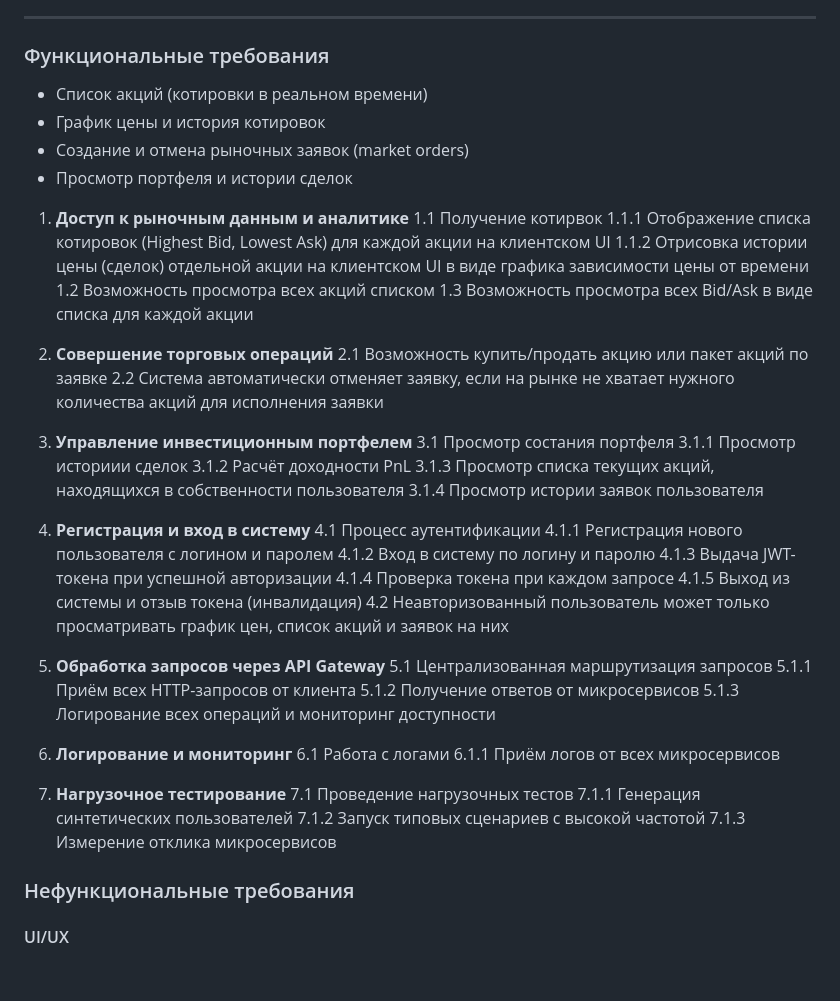
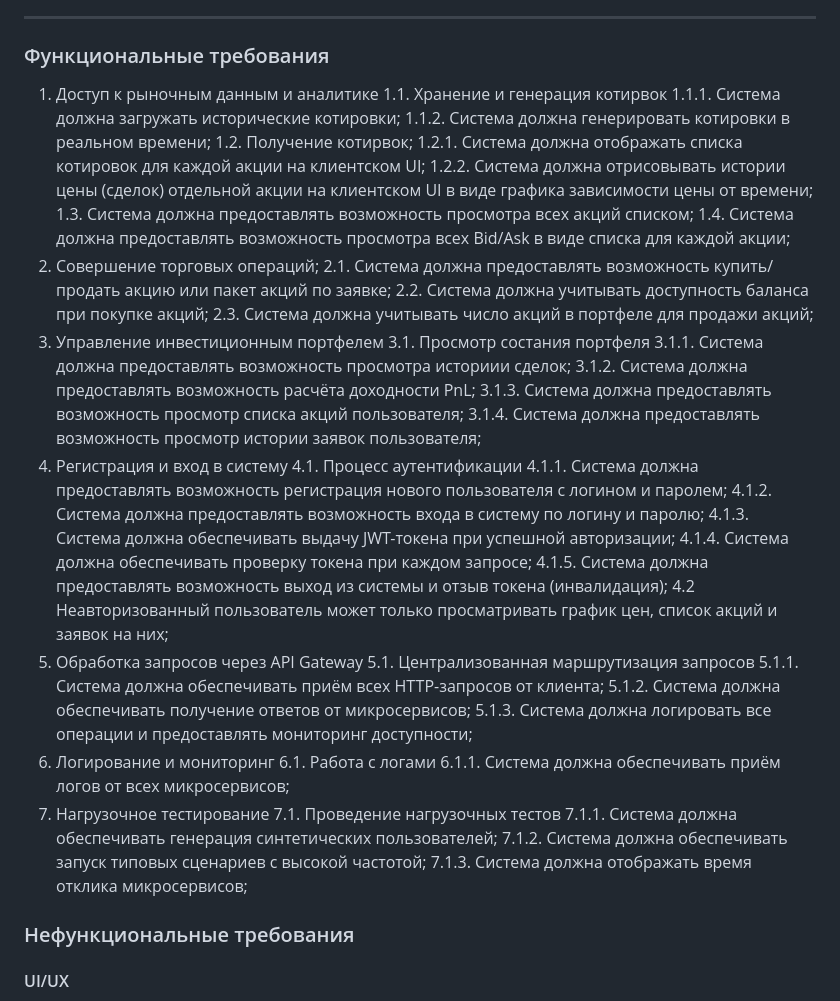
Before and after one commit to awesoma31/TrumpInvestitions, a Markdown page: README.md, the part around the change. GitHub-like rendering; blank space fills up the shorter version.

```diff
--- a/README.md
+++ b/README.md
@@ -227,53 +227,47 @@ make telemetry
 
 ### Функциональные требования
 
-- Список акций (котировки в реальном времени)
-- График цены и история котировок
-- Создание и отмена рыночных заявок (market orders)
-- Просмотр портфеля и истории сделок
+1.	Доступ к рыночным данным и аналитике
+1.1.	Хранение и генерация котирвок
+1.1.1.	Система должна загружать исторические котировки;
+1.1.2.	Система должна генерировать котировки в реальном времени;
+1.2.	Получение котирвок;
+1.2.1.	Система должна отображать списка котировок для каждой акции на клиентском UI;
+1.2.2.	Система должна отрисовывать истории цены (сделок) отдельной акции на клиентском UI в виде графика зависимости цены от времени;
+1.3.	Система должна предоставлять возможность просмотра всех акций списком;
+1.4.	Система должна предоставлять возможность просмотра всех Bid/Ask в виде списка для каждой акции;
+2.	Совершение торговых операций;
+2.1.	Система должна предоставлять возможность купить/продать акцию или пакет акций по заявке;
+2.2.	Система должна учитывать доступность баланса при покупке акций;
+2.3.	Система должна учитывать число акций в портфеле для продажи акций;
+3.	Управление инвестиционным портфелем
+3.1.	Просмотр состания портфеля
+3.1.1.	Система должна предоставлять возможность просмотра историии сделок;
+3.1.2.	Система должна предоставлять возможность расчёта доходности PnL;
+3.1.3.	Система должна предоставлять возможность просмотр списка акций пользователя;
+3.1.4.	Система должна предоставлять возможность просмотр истории заявок пользователя;
+4.	Регистрация и вход в систему
+4.1.	Процесс аутентификации
+4.1.1.	Система должна предоставлять возможность регистрация нового пользователя с логином и паролем;
+4.1.2.	Система должна предоставлять возможность входа в систему по логину и паролю;
+4.1.3.	Система должна обеспечивать выдачу JWT-токена при успешной авторизации;
+4.1.4.	Система должна обеспечивать проверку токена при каждом запросе;
+4.1.5.	Система должна предоставлять возможность выход из системы и отзыв токена (инвалидация);
+4.2	Неавторизованный пользователь может только просматривать график цен, список акций и заявок на них;
+5.	Обработка запросов через API Gateway
+5.1.	Централизованная маршрутизация запросов
+5.1.1.	Система должна обеспечивать приём всех HTTP-запросов от клиента;
+5.1.2.	Система должна обеспечивать получение ответов от микросервисов;
+5.1.3.	Система должна логировать все операции и предоставлять мониторинг доступности;
+6.	Логирование и мониторинг
+6.1.	Работа с логами
+6.1.1.	Система должна обеспечивать приём логов от всех микросервисов;
+7.	Нагрузочное тестирование
+7.1.	Проведение нагрузочных тестов
+7.1.1.	Система должна обеспечивать генерация синтетических пользователей;
+7.1.2.	Система должна обеспечивать запуск типовых сценариев с высокой частотой;
+7.1.3.	Система должна отображать время отклика микросервисов;
 
-1. **Доступ к рыночным данным и аналитике**
-1.1 Получение котирвок
-1.1.1 Отображение списка котировок (Highest Bid, Lowest Ask) для каждой акции на клиентском UI
-1.1.2 Отрисовка истории цены (сделок) отдельной акции на клиентском UI в виде графика зависимости цены от времени
-1.2 Возможность просмотра всех акций списком
-1.3 Возможность просмотра всех Bid/Ask в виде списка для каждой акции
-
-2. **Совершение торговых операций**
-2.1 Возможность купить/продать акцию или пакет акций по заявке
-2.2 Система автоматически отменяет заявку, если на рынке не хватает нужного количества акций для исполнения заявки
-
-3. **Управление инвестиционным портфелем**
-3.1 Просмотр состания портфеля
-3.1.1 Просмотр историии сделок
-3.1.2 Расчёт доходности PnL
-3.1.3 Просмотр списка текущих акций, находящихся в собственности пользователя
-3.1.4 Просмотр истории заявок пользователя
-
-4. **Регистрация и вход в систему**
-4.1 Процесс аутентификации
-4.1.1 Регистрация нового пользователя с логином и паролем
-4.1.2 Вход в систему по логину и паролю
-4.1.3 Выдача JWT-токена при успешной авторизации
-4.1.4 Проверка токена при каждом запросе
-4.1.5 Выход из системы и отзыв токена (инвалидация)
-4.2 Неавторизованный пользователь может только просматривать график цен, список акций и заявок на них
-
-5. **Обработка запросов через API Gateway**
-5.1 Централизованная маршрутизация запросов
-5.1.1 Приём всех HTTP-запросов от клиента
-5.1.2 Получение ответов от микросервисов
-5.1.3 Логирование всех операций и мониторинг доступности
-
-6. **Логирование и мониторинг**
-6.1 Работа с логами
-6.1.1 Приём логов от всех микросервисов
-
-7. **Нагрузочное тестирование**
-7.1 Проведение нагрузочных тестов
-7.1.1 Генерация синтетических пользователей
-7.1.2 Запуск типовых сценариев с высокой частотой
-7.1.3 Измерение отклика микросервисов
 
 ### Нефункциональные требования
 
```
